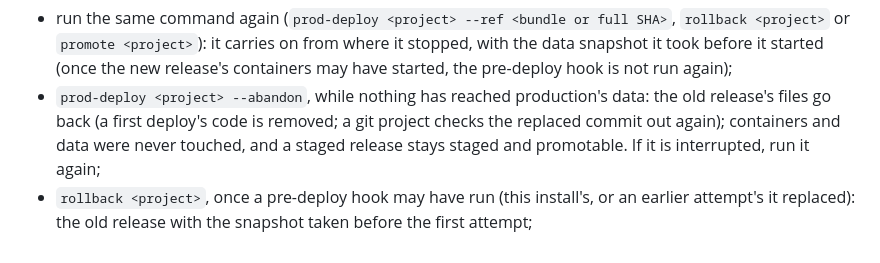
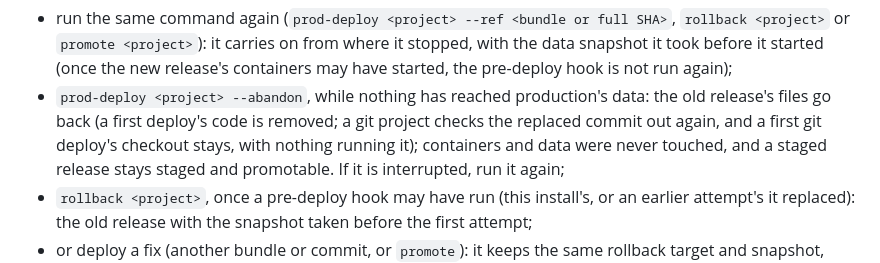
Before and after one commit to boxmunge/boxmunge, a Markdown page: docs/on-server/OPERATIONS.md, the part around the change. Drawn GitHub-style.

Commit message:
docs(git): abandoning a first git deploy leaves its checkout
Signed-off-by: jdlondon <15235370+jdlondon@users.noreply.github.com>

```diff
--- a/docs/on-server/OPERATIONS.md
+++ b/docs/on-server/OPERATIONS.md
@@ -778,7 +778,8 @@ The alert names your options:
   release's containers may have started, the pre-deploy hook is not run again);
 - `prod-deploy <project> --abandon`, while nothing has reached production's
   data: the old release's files go back (a first deploy's code is removed; a
-  git project checks the replaced commit out again);
+  git project checks the replaced commit out again, and a first git deploy's
+  checkout stays, with nothing running it);
   containers and data were never touched, and a staged release stays staged
   and promotable. If it is interrupted, run it again;
 - `rollback <project>`, once a pre-deploy hook may have run (this install's,
```
